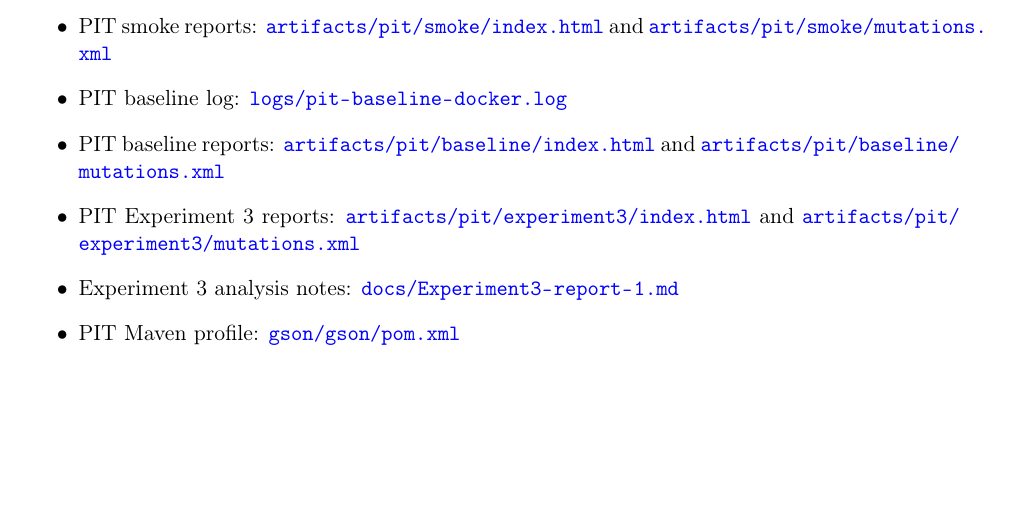
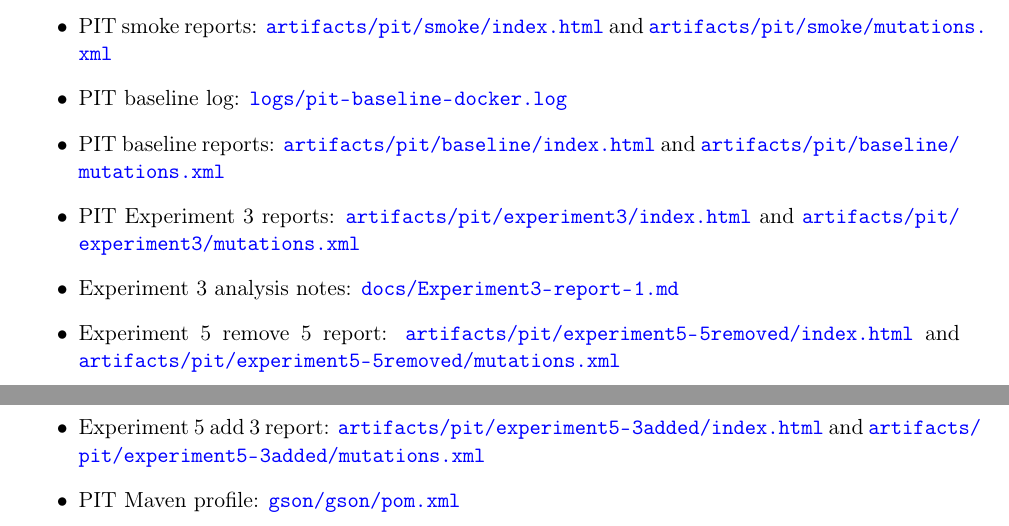
Before and after one commit to hxdxri/M5, a LaTeX document (report/main.tex): part of page 17 of 17 before the commit and two parts of pages 17 and 18 of 18 after it, the two joined at a grey line, cut so that both start at the same text, the shorter picture padded with empty space. Compiled offline with pdfLaTeX.

Commit message:
Add Experiment 5 reports to main.tex

```diff
--- a/report/main.tex
+++ b/report/main.tex
@@ -696,6 +696,8 @@ The mutation score alone does not fully capture improvements in test quality. Wh
   \item PIT baseline reports: \url{artifacts/pit/baseline/index.html} and \url{artifacts/pit/baseline/mutations.xml}
   \item PIT Experiment 3 reports: \url{artifacts/pit/experiment3/index.html} and \url{artifacts/pit/experiment3/mutations.xml}
   \item Experiment 3 analysis notes: \url{docs/Experiment3-report-1.md}
+  \item Experiment 5 remove 5 report: \url{artifacts/pit/experiment5-5removed/index.html} and \url{artifacts/pit/experiment5-5removed/mutations.xml}
+  \item Experiment 5 add 3 report: \url{artifacts/pit/experiment5-3added/index.html} and \url{artifacts/pit/experiment5-3added/mutations.xml}
   \item PIT Maven profile: \url{gson/gson/pom.xml}
 \end{itemize}
 
```
